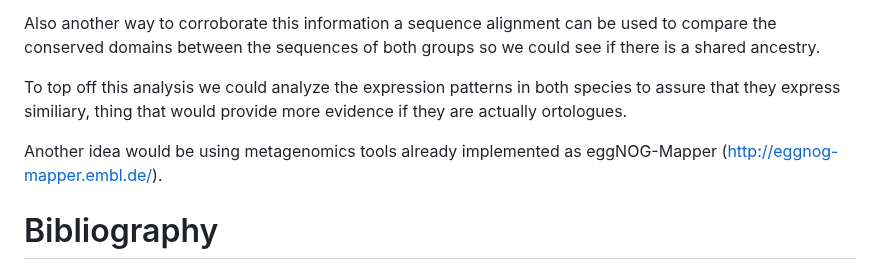
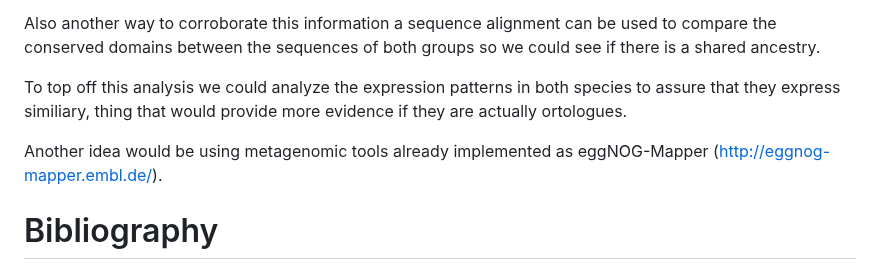
Before and after one commit to akabago/Assignment_Answers_BioProgChallenges, a Markdown page: Assignment4/README.md, the part around the change. Rendered like a GitHub page.

```diff
--- a/Assignment4/README.md
+++ b/Assignment4/README.md
@@ -40,7 +40,7 @@ Also another way to corroborate this information a sequence alignment can be use
 
 To top off this analysis we could analyze the expression patterns in both species to assure that they express similiary, thing that would provide more evidence if they are actually ortologues.
 
-Another idea would be using metagenomics tools already implemented as eggNOG-Mapper (http://eggnog-mapper.embl.de/).
+Another idea would be using metagenomic tools already implemented as eggNOG-Mapper (http://eggnog-mapper.embl.de/).
 
 # Bibliography
 
```
